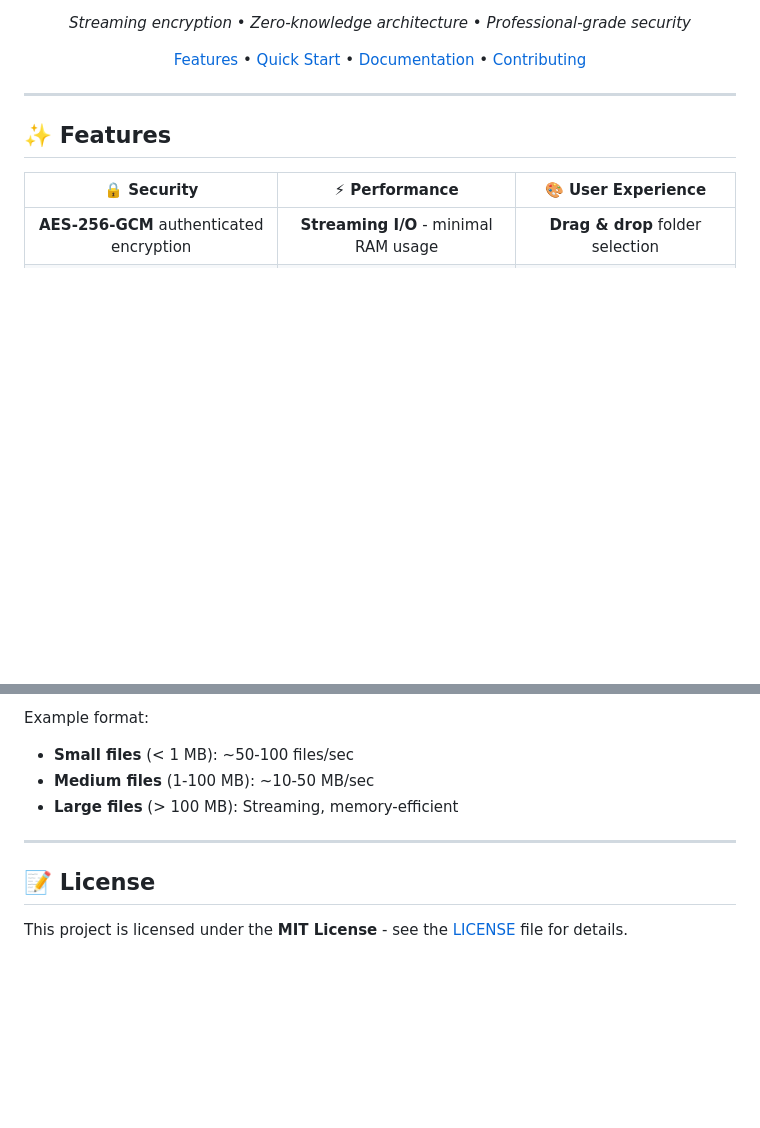
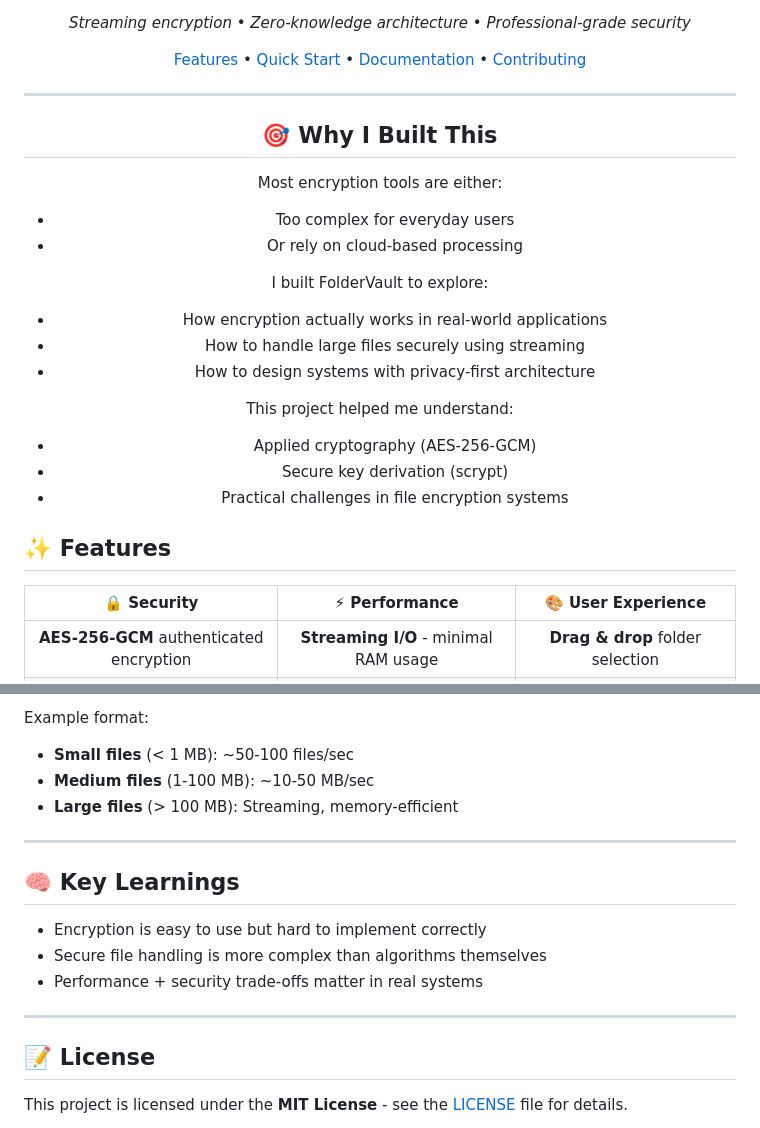
Before and after one commit to hnikhil-dev/FolderVault, a Markdown page: README.md, 2 parts joined by grey strips. Rendered like a GitHub page; folded sections open; blank space fills up the shorter version.

Commit message:
Revise README with key learnings and structure updates
Added a section on key learnings and improved the overall structure of the README.

```diff
--- a/README.md
+++ b/README.md
@@ -14,6 +14,26 @@
 [Features](#-features) • [Quick Start](#-quick-start) • [Documentation](#-documentation) • [Contributing](#-contributing)
 
 ---
+
+</div>
+
+<div align="center">
+
+## 🎯 Why I Built This
+
+Most encryption tools are either:
+- Too complex for everyday users
+- Or rely on cloud-based processing
+
+I built FolderVault to explore:
+- How encryption actually works in real-world applications
+- How to handle large files securely using streaming
+- How to design systems with privacy-first architecture
+
+This project helped me understand:
+- Applied cryptography (AES-256-GCM)
+- Secure key derivation (scrypt)
+- Practical challenges in file encryption systems
 
 </div>
 
@@ -332,6 +352,14 @@ Example format:
 
 ---
 
+## 🧠 Key Learnings
+
+- Encryption is easy to use but hard to implement correctly
+- Secure file handling is more complex than algorithms themselves
+- Performance + security trade-offs matter in real systems
+
+---
+
 ## 📝 License
 
 This project is licensed under the **MIT License** - see the [LICENSE](LICENSE) file for details.
```
